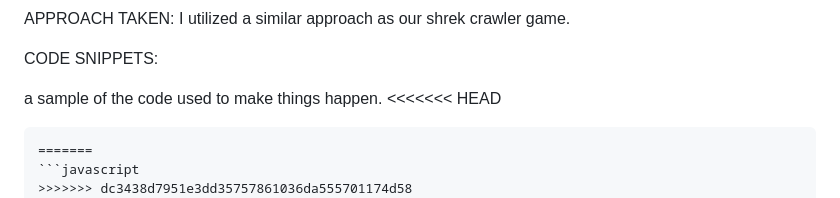
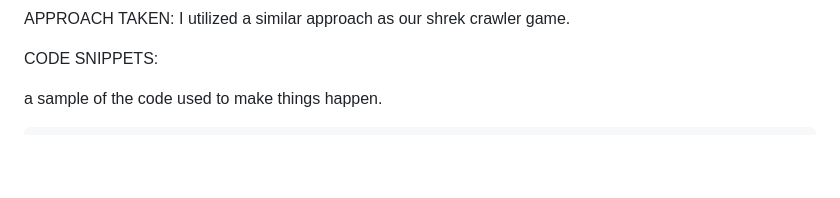
Before and after one commit to dfloresca/Mountain-Climber, a Markdown page: README.md, the part around the change. Drawn GitHub-style; blank space fills up the shorter version.

Commit message:
chore : fixed commits

````diff
--- a/README.md
+++ b/README.md
@@ -34,11 +34,7 @@ I utilized a similar approach as our shrek crawler game.
 CODE SNIPPETS:
 
 a sample of the code used to make things happen.
-<<<<<<< HEAD
-```javaScript
-=======
 ```javascript
->>>>>>> dc3438d7951e3dd35757861036da555701174d58
 function respawnHero() {
     hero.alive = false;
     let newLives = Number(lives.textContent) - 1;
````
